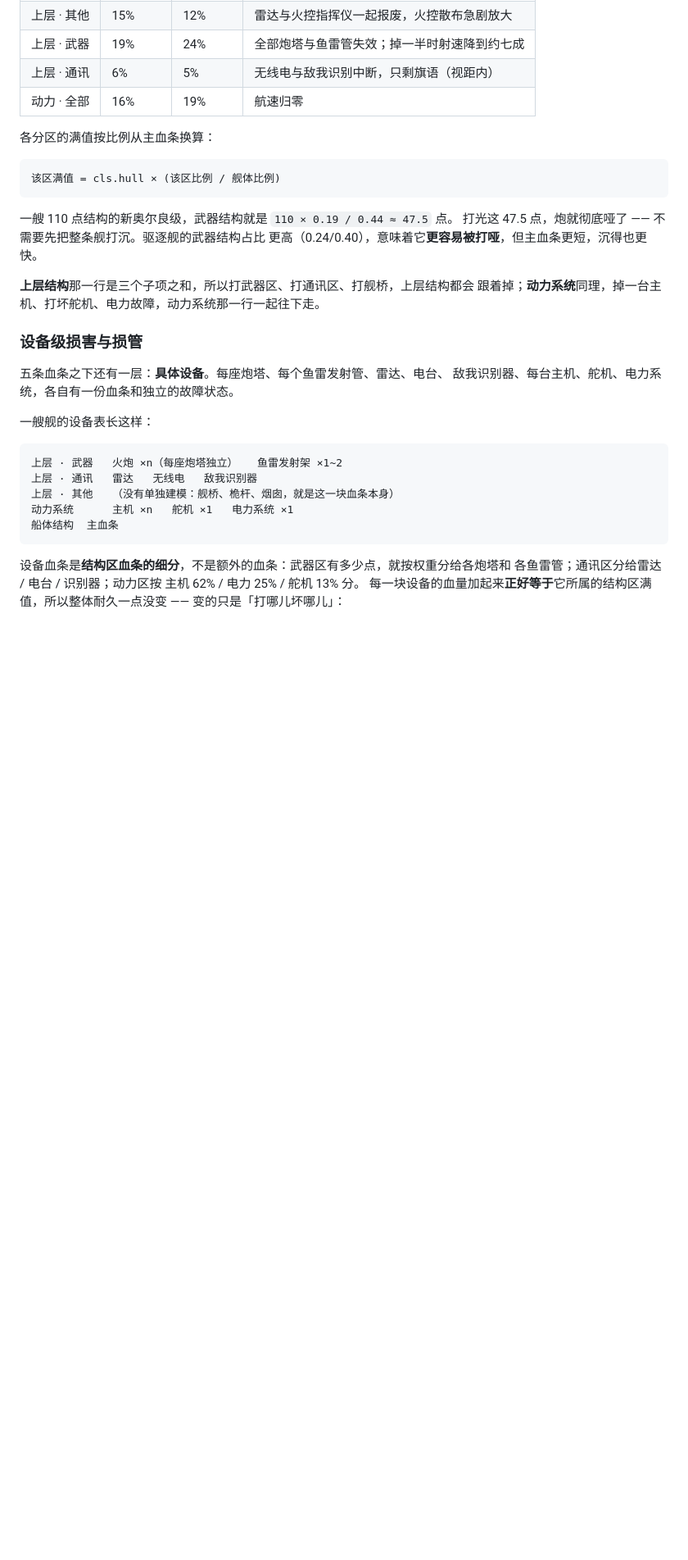
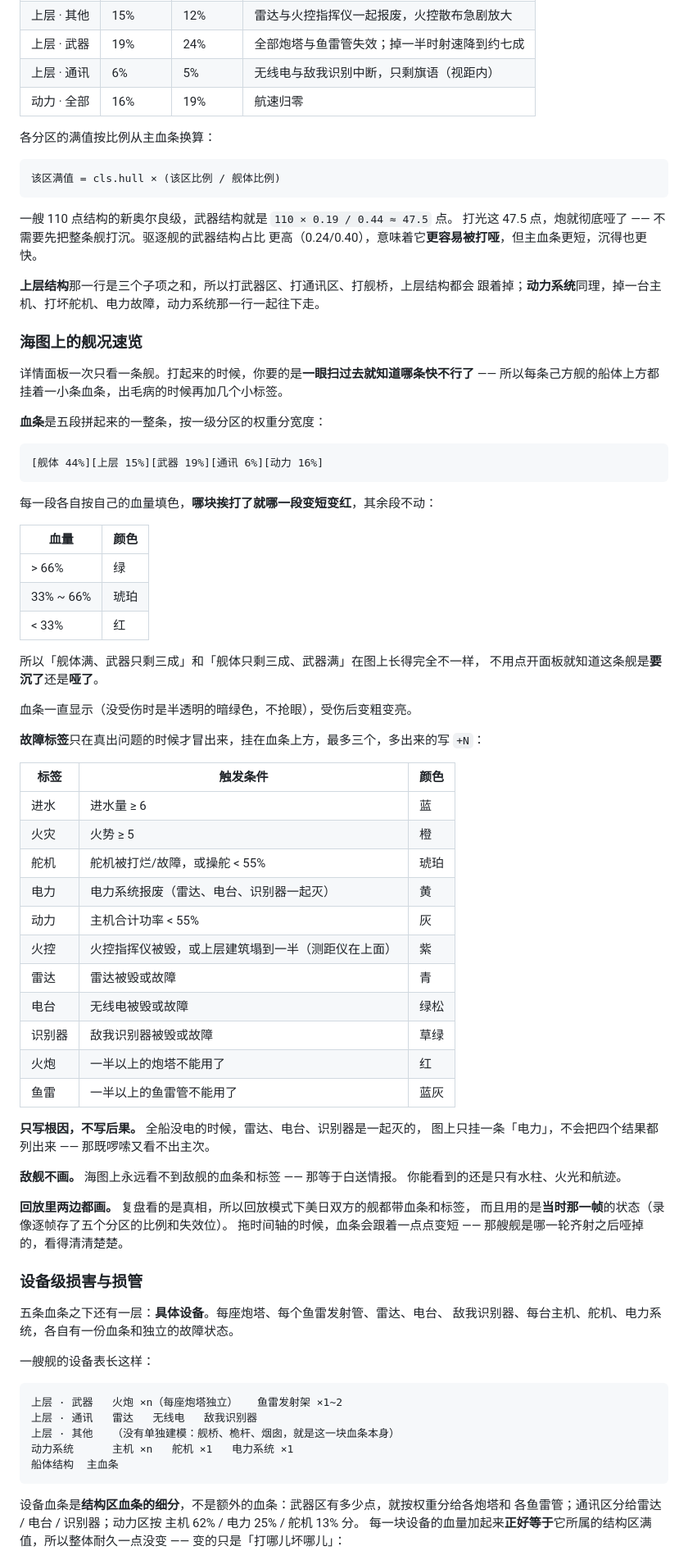
Before and after one commit to hiworldcat/ironbottom-sound, a Markdown page: README.md, the part around one of its changes. Shown at 82% size. Rendered like a GitHub page; blank space fills up the shorter version.

````diff
--- a/README.md
+++ b/README.md
@@ -1195,6 +1196,56 @@ gap      = 现在 - 定解时刻
 **上层结构**那一行是三个子项之和，所以打武器区、打通讯区、打舰桥，上层结构都会
 跟着掉；**动力系统**同理，掉一台主机、打坏舵机、电力故障，动力系统那一行一起往下走。
 
+### 海图上的舰况速览
+
+详情面板一次只看一条舰。打起来的时候，你要的是**一眼扫过去就知道哪条快不行了** ——
+所以每条己方舰的船体上方都挂着一小条血条，出毛病的时候再加几个小标签。
+
+**血条**是五段拼起来的一整条，按一级分区的权重分宽度：
+
+```
+[舰体 44%][上层 15%][武器 19%][通讯 6%][动力 16%]
+```
+
+每一段各自按自己的血量填色，**哪块挨打了就哪一段变短变红**，其余段不动：
+
+| 血量 | 颜色 |
+|---|---|
+| > 66% | 绿 |
+| 33% ~ 66% | 琥珀 |
+| < 33% | 红 |
+
+所以「舰体满、武器只剩三成」和「舰体只剩三成、武器满」在图上长得完全不一样，
+不用点开面板就知道这条舰是**要沉了**还是**哑了**。
+
+血条一直显示（没受伤时是半透明的暗绿色，不抢眼），受伤后变粗变亮。
+
+**故障标签**只在真出问题的时候才冒出来，挂在血条上方，最多三个，多出来的写 `+N`：
+
+| 标签 | 触发条件 | 颜色 |
+|---|---|---|
+| 进水 | 进水量 ≥ 6 | 蓝 |
+| 火灾 | 火势 ≥ 5 | 橙 |
+| 舵机 | 舵机被打烂/故障，或操舵 < 55% | 琥珀 |
+| 电力 | 电力系统报废（雷达、电台、识别器一起灭） | 黄 |
+| 动力 | 主机合计功率 < 55% | 灰 |
+| 火控 | 火控指挥仪被毁，或上层建筑塌到一半（测距仪在上面） | 紫 |
+| 雷达 | 雷达被毁或故障 | 青 |
+| 电台 | 无线电被毁或故障 | 绿松 |
+| 识别器 | 敌我识别器被毁或故障 | 草绿 |
+| 火炮 | 一半以上的炮塔不能用了 | 红 |
+| 鱼雷 | 一半以上的鱼雷管不能用了 | 蓝灰 |
+
+**只写根因，不写后果。** 全船没电的时候，雷达、电台、识别器是一起灭的，
+图上只挂一条「电力」，不会把四个结果都列出来 —— 那既啰嗦又看不出主次。
+
+**敌舰不画。** 海图上永远看不到敌舰的血条和标签 —— 那等于白送情报。
+你能看到的还是只有水柱、火光和航迹。
+
+**回放里两边都画。** 复盘看的是真相，所以回放模式下美日双方的舰都带血条和标签，
+而且用的是**当时那一帧**的状态（录像逐帧存了五个分区的比例和失效位）。
+拖时间轴的时候，血条会跟着一点点变短 —— 那艘舰是哪一轮齐射之后哑掉的，看得清清楚楚。
+
 ### 设备级损害与损管
 
 五条血条之下还有一层：**具体设备**。每座炮塔、每个鱼雷发射管、雷达、电台、
````
Also changed, not shown: other parts of README.md (+2 -0 lines), screenshots/shot-replay-status.png (added), screenshots/shot-ship-status.png (added), 8 other files.
